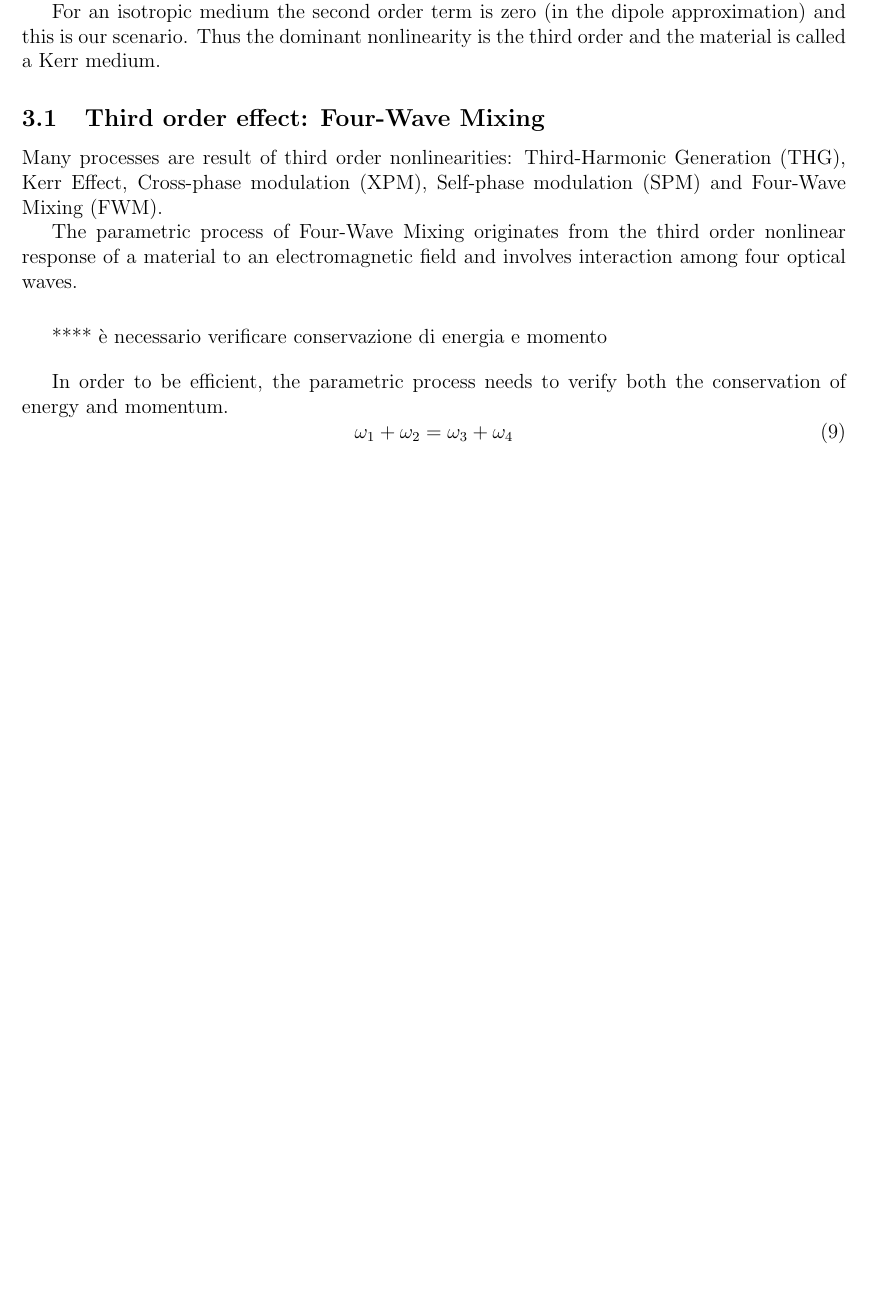
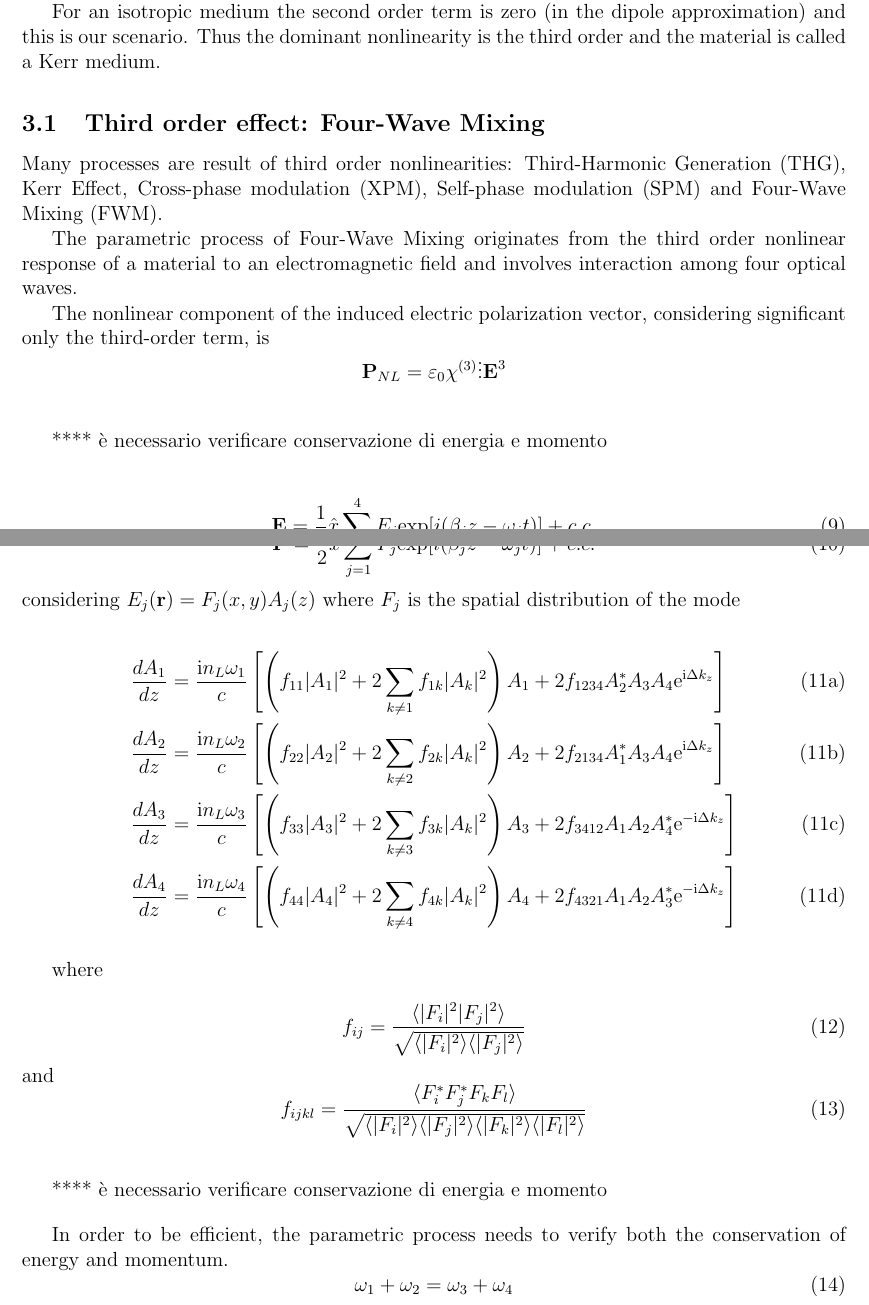
Before and after one commit to DejavuITA/FWM-thesis, a LaTeX document (latex/article.tex): part of page 8 of 11 before the commit and two parts of pages 8 and 9 of 11 after it, the two joined at a grey line, cut so that both start at the same text, the shorter picture padded with empty space. Compiled offline with pdfLaTeX.

Commit message:
added ampliture formulas

```diff
--- a/latex/article.tex
+++ b/latex/article.tex
@@ -185,6 +185,46 @@ Many processes are result of third order nonlinearities: Third-Harmonic Generati
 
 The parametric process of Four-Wave Mixing originates from the third order nonlinear response of a material to an electromagnetic field and involves interaction among four optical waves.
 
+The nonlinear component of the induced electric polarization vector, considering significant only the third-order term, is
+$$ \textbf{P}_{NL} = \varepsilon_0 \chi^{(3)} \vdots \textbf{E}^3 $$
+
+
+\vspace{18pt}
+****		è necessario verificare conservazione di energia e momento
+\vspace{12pt}
+\begin{equation}
+	\textbf{E} = \frac{1}{2}\hat{x} \sum_{j=1}^4 E_j \mathrm{exp}[i(\beta_j z - \omega_j t)] + c.c.
+	\label{eq_E}
+\end{equation}
+(``c.c." means complex conjugate)
+
+
+\begin{equation}
+	\textbf{P} = \frac{1}{2}\hat{x} \sum_{j=1}^4 P_j \mathrm{exp}[i(\beta_j z - \omega_j t)] + c.c.
+	\label{eq_P}
+\end{equation}
+considering $E_j(\textbf{r}) = F_j(x,y)A_j(z)$ where $F_j$ is the spatial distribution of the mode
+
+\begin{subequations}
+\begin{align}
+	\frac{dA_1}{dz} &= \frac{\mathrm{i}n_L\omega_1}{c}\left[ \left( f_{11} |A_1|^2 + 2 \sum_{k\neq1} f_{1k}|A_k|^2\right)A_1 + 2f_{1234}A_2^*A_3A_4\mathrm{e}^{\mathrm{i}\Delta k_z} \right] \\
+	\frac{dA_2}{dz} &= \frac{\mathrm{i}n_L\omega_2}{c}\left[ \left( f_{22} |A_2|^2 + 2 \sum_{k\neq2} f_{2k}|A_k|^2\right)A_2 + 2f_{2134}A_1^*A_3A_4\mathrm{e}^{\mathrm{i}\Delta k_z} \right] \\
+	\frac{dA_3}{dz} &= \frac{\mathrm{i}n_L\omega_3}{c}\left[ \left( f_{33} |A_3|^2 + 2 \sum_{k\neq3} f_{3k}|A_k|^2\right)A_3 + 2f_{3412}A_1A_2A_4^*\mathrm{e}^{-\mathrm{i}\Delta k_z} \right] \\
+	\frac{dA_4}{dz} &= \frac{\mathrm{i}n_L\omega_4}{c}\left[ \left( f_{44} |A_4|^2 + 2 \sum_{k\neq4} f_{4k}|A_k|^2\right)A_4 + 2f_{4321}A_1A_2A_3^*\mathrm{e}^{-\mathrm{i}\Delta k_z} \right]
+\end{align}
+\label{eq_coupled_amplitude}
+\end{subequations}
+
+where
+
+\begin{equation}
+	f_{ij} = \frac{\langle |F_i|^2 |F_j|^2 \rangle}{\sqrt{\langle |F_i|^2 \rangle\langle |F_j|^2 \rangle}}
+\end{equation}
+and
+\begin{equation}
+	f_{ijkl} = \frac{\langle F_i^* F_j^* F_k F_l \rangle}{\sqrt{\langle |F_i|^2 \rangle\langle |F_j|^2 \rangle\langle |F_k|^2 \rangle\langle |F_l|^2 \rangle}}
+\end{equation}
+
 \vspace{18pt}
 ****		è necessario verificare conservazione di energia e momento
 \vspace{12pt}
```
Also changed, not shown: latex/article.pdf.
